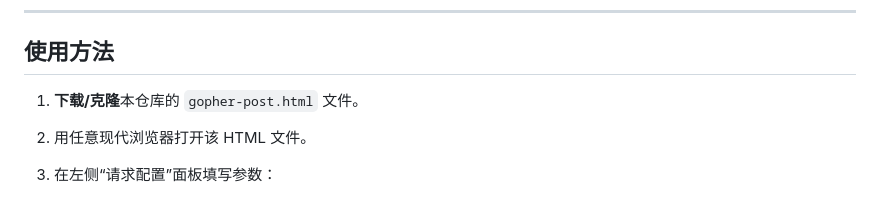
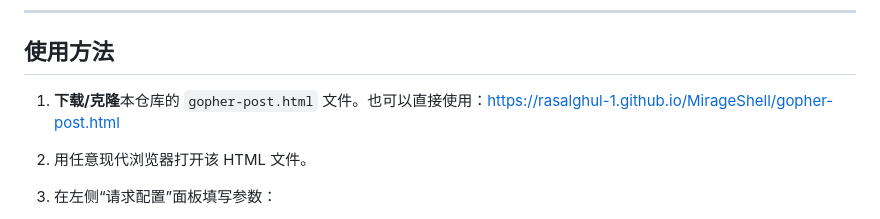
Before and after one commit to RasAlGhul-1/MirageShell, a Markdown page: gopher-post/README.md, the part around the change. Drawn GitHub-style.

```diff
--- a/gopher-post/README.md
+++ b/gopher-post/README.md
@@ -30,7 +30,7 @@
 
 ## 使用方法
 
-1. **下载/克隆**本仓库的 `gopher-post.html` 文件。
+1. **下载/克隆**本仓库的 `gopher-post.html` 文件。也可以直接使用：https://rasalghul-1.github.io/MirageShell/gopher-post.html
 2. 用任意现代浏览器打开该 HTML 文件。
 3. 在左侧“请求配置”面板填写参数：
 
```
